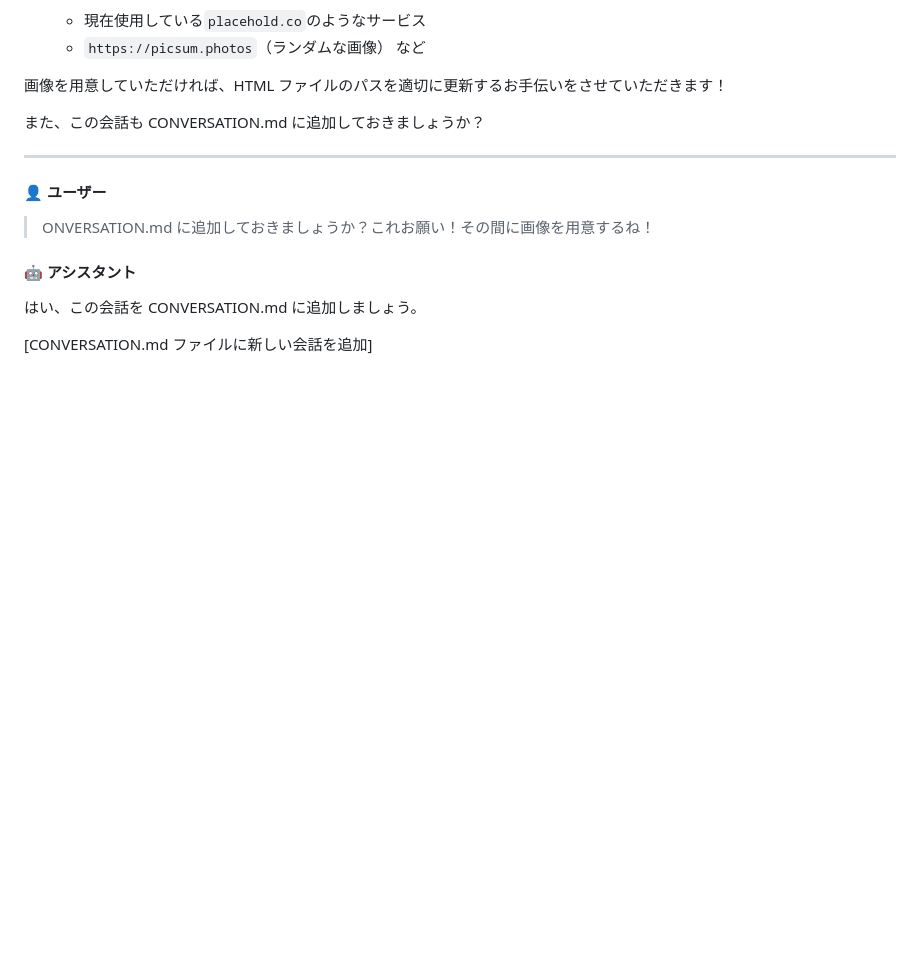
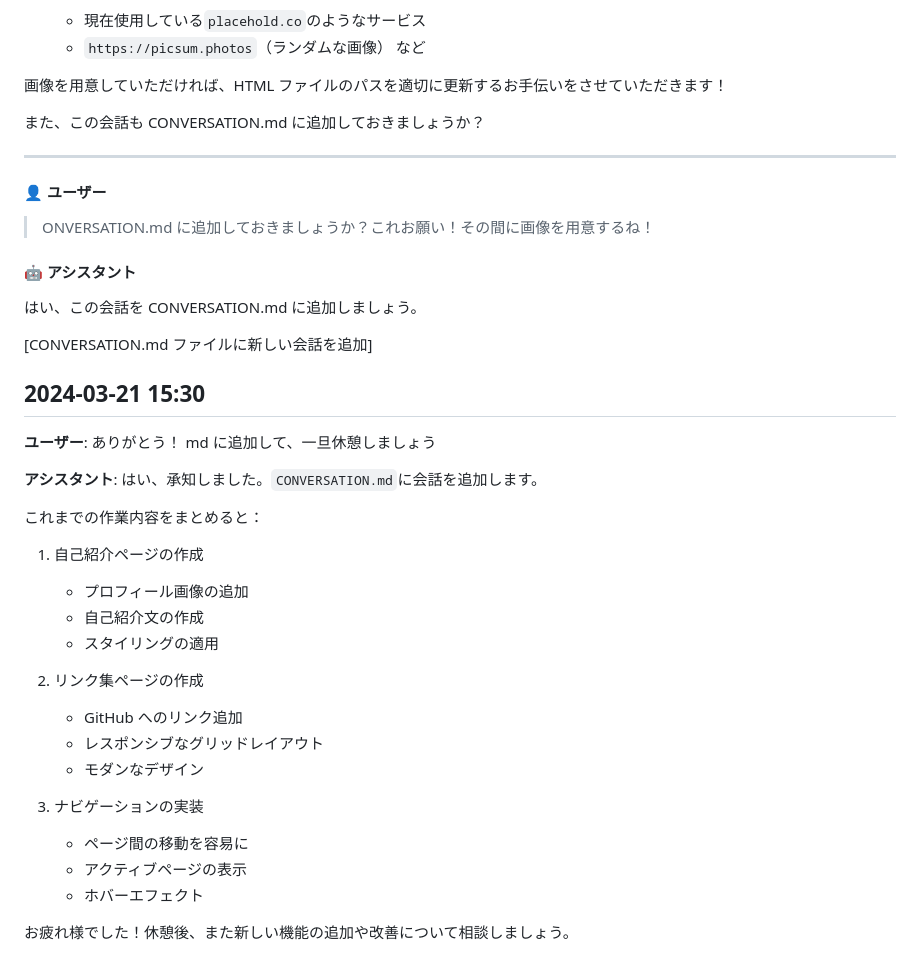
Before and after one commit to banzai80311315/cursor_study, a Markdown page: CONVERSATION.md, the part around the change. Rendered like a GitHub page; blank space fills up the shorter version.

Commit message:
last-push

```diff
--- a/CONVERSATION.md
+++ b/CONVERSATION.md
@@ -276,3 +276,31 @@ STUDY.md ファイルを作成し、これまでの学習内容を整理して
 はい、この会話を CONVERSATION.md に追加しましょう。
 
 [CONVERSATION.md ファイルに新しい会話を追加]
+
+## 2024-03-21 15:30
+
+**ユーザー**: ありがとう！
+md に追加して、一旦休憩しましょう
+
+**アシスタント**: はい、承知しました。`CONVERSATION.md`に会話を追加します。
+
+これまでの作業内容をまとめると：
+
+1. 自己紹介ページの作成
+
+   - プロフィール画像の追加
+   - 自己紹介文の作成
+   - スタイリングの適用
+
+2. リンク集ページの作成
+
+   - GitHub へのリンク追加
+   - レスポンシブなグリッドレイアウト
+   - モダンなデザイン
+
+3. ナビゲーションの実装
+   - ページ間の移動を容易に
+   - アクティブページの表示
+   - ホバーエフェクト
+
+お疲れ様でした！休憩後、また新しい機能の追加や改善について相談しましょう。
```
